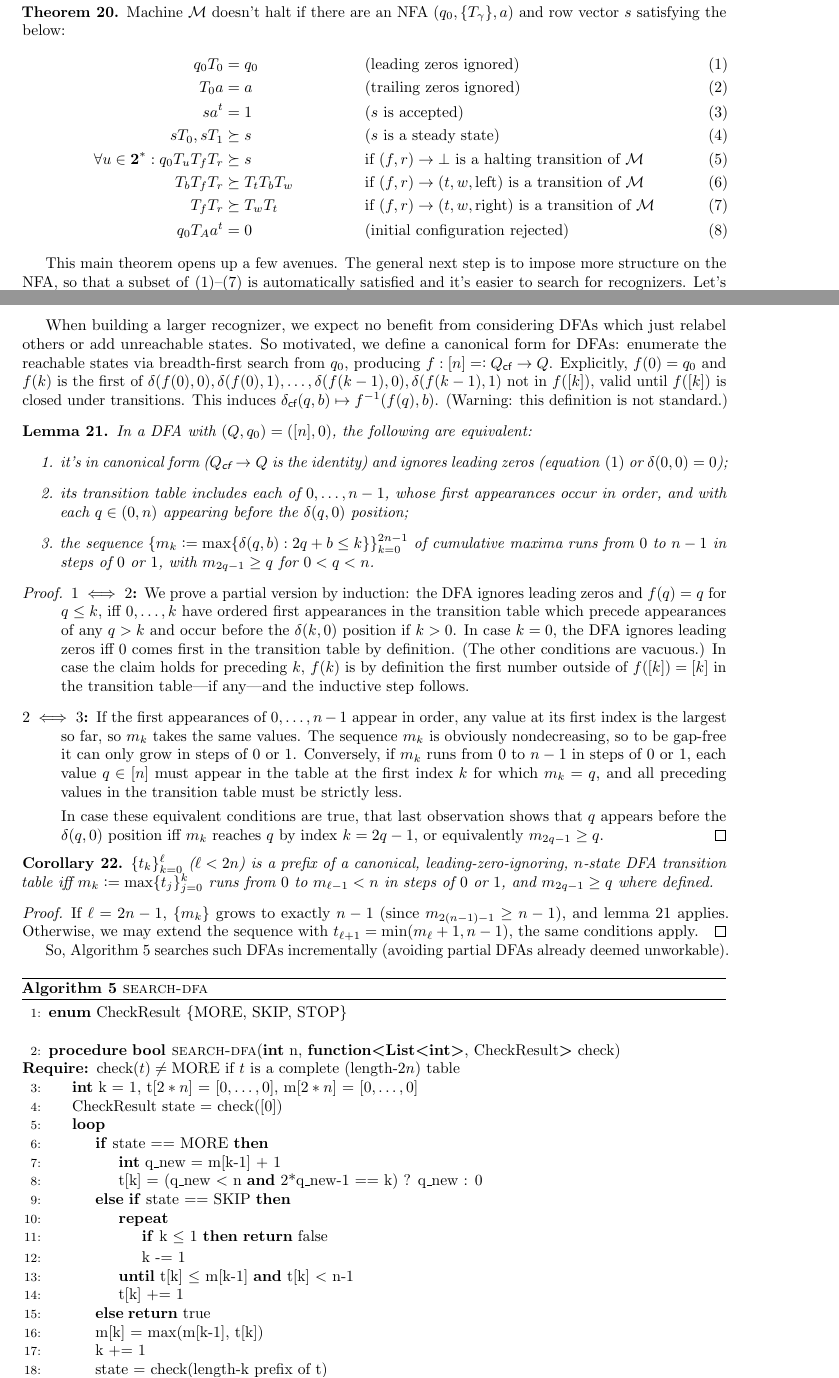
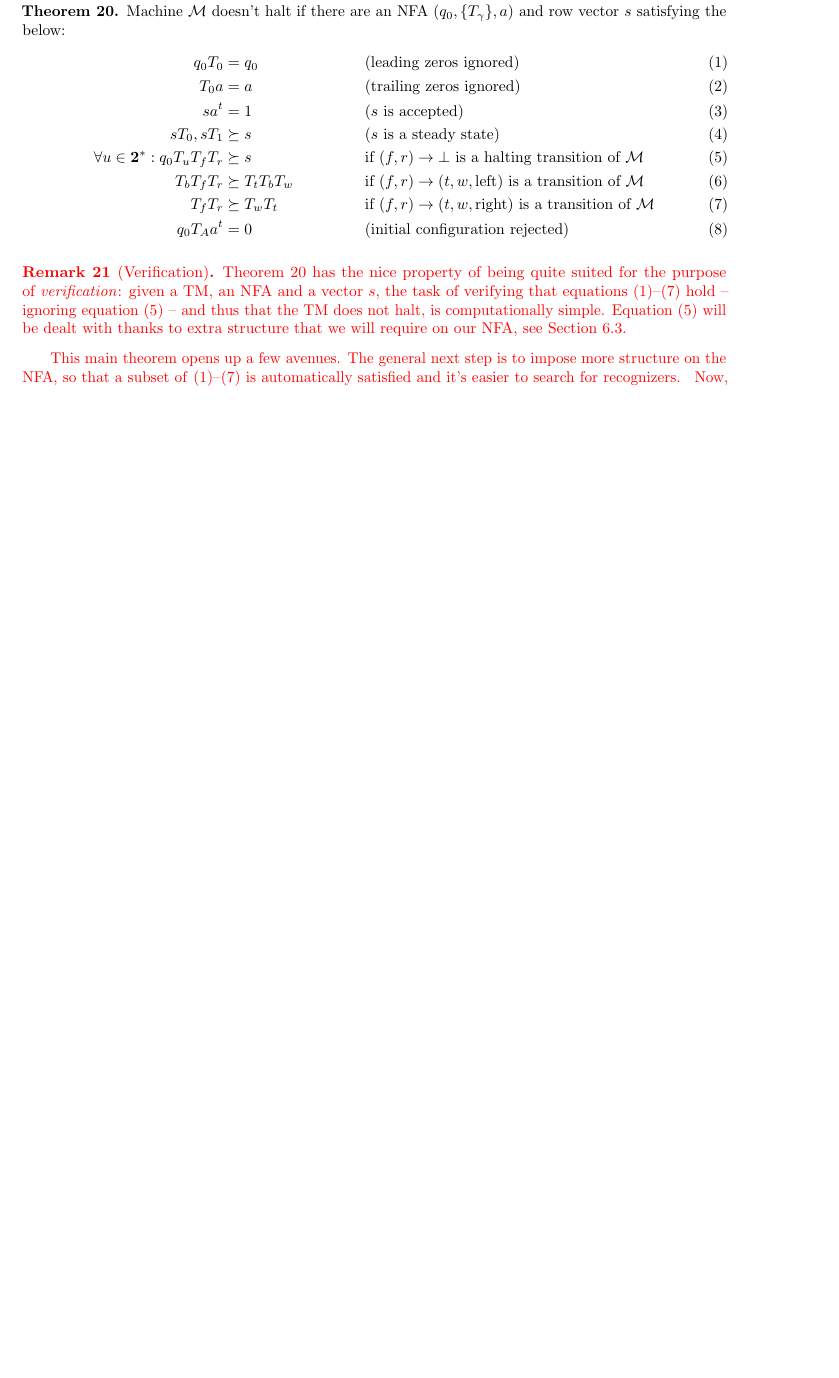
Before and after one commit to bbchallenge/bbchallenge-proofs, a LaTeX paper (deciders/correctness-deciders.tex, which reads deciders/decider-finite-automata-reduction.tex): two parts of pages 19 and 20 of 24 before the commit and part of page 19 of 23 after it, the two joined at a grey line, cut so that both start at the same text, the shorter picture padded with empty space. Compiled offline with pdfLaTeX.

Commit message:
Progress

```diff
--- a/deciders/decider-finite-automata-reduction.tex
+++ b/deciders/decider-finite-automata-reduction.tex
@@ -330,6 +330,14 @@ We have shown:
   \end{align}
 \end{theorem}
 
-This main theorem opens up a few avenues.
-The general next step is to impose more structure on the NFA, so that a subset of \eqref{far-cond-first}--\eqref{far-cond-last} is automatically satisfied and it's easier to search for recognizers.
-Let's take a detour to review \emph{deterministic finite automata} (DFA), which are simpler and satisfy totality \eqref{far-cond-total}.
+\ts{
+\begin{remark}[Verification]\normalfont
+  Theorem~\ref{far-main-theorem} has the nice property of being quite suited for the purpose of \textit{verification}: given a TM, an NFA and a vector $s$, the task of verifying that equations \eqref{far-cond-first}--\eqref{far-cond-last} hold -- ignoring equation \eqref{far-cond-halt} -- and thus that the TM does not halt, is computationally simple. Equation~\eqref{far-cond-halt} will be dealt with thanks to extra structure that we will require on our NFA, see Section~\ref{far-algo-direct}.
+\end{remark}
+}
+
+\tss{}{This main theorem opens up a few avenues. The general next step is to impose more structure on the NFA, so that a subset of \eqref{far-cond-first}--\eqref{far-cond-last} is automatically satisfied and it's easier to search for recognizers.
+}
+\ts{Now, we need to design efficient search algorithms that will enumerate NFA until they find one that satisfies Theorem~\ref{far-main-theorem} for a given TM. For that search to be feasible, we impose more structure on the NFA so that (a) there are fewer of them to enumerate and (b) so that a subset of \eqref{far-cond-first}--\eqref{far-cond-last} is automatically satisfied.
+
+We present two such search algorithms, the first one, called \textit{direct} in Section~\ref{far-algo-direct} and the second one called \textit{meet-in-the-middle} in Section~\ref{far-algo-mtim_dfa}.
@@ -354,82 +347,0 @@ Call $\{\delta(q_0,u): u\in\mathbf{2}^*\}$ the set of \emph{reachable} states.
-When building a larger recognizer,
-we expect no benefit from considering DFAs which just relabel others or add unreachable states.
-So motivated, we define a canonical form for DFAs:
-enumerate the reachable states via breadth-first search from $q_0$,
-producing $f:[n]=\mathrel{\mathop:}Q_\textsf{cf}\to Q$.
-Explicitly,
- $f(0)=q_0$ and $f(k)$ is the first of
- $\delta(f(0),0), \delta(f(0),1), \ldots, \delta(f(k-1),0), \delta(f(k-1),1)$ not in $f([k])$,
- valid until $f([k])$ is closed under transitions.
-This induces $\delta_\textsf{cf}(q,b)\mapsto f^{-1}(f(q), b)$.
-(Warning: this definition is not standard.)
-
-\begin{lemma}
-  \label{far-dfa-canonical form}
-  In a DFA with $(Q,q_0)=([n],0)$, the following are equivalent:
-  \begin{enumerate}
-    \item it's in canonical form ($Q_\textsf{cf}\to Q$ is the identity)
-          and ignores leading zeros (equation \eqref{far-cond-leading-0} or $\delta(0,0)=0$);
-    \item its transition table includes each of $0,\ldots,n-1$, whose first appearances occur in order,
-          and with each $q\in(0,n)$ appearing before the $\delta(q,0)$ position;
-    \item the sequence $\{m_k \mathrel{\mathop:}= \max\{\delta(q,b): 2q+b\le k\}\}_{k=0}^{2n-1}$ of cumulative maxima runs from $0$ to $n-1$ in steps of $0$ or $1$,
-          with $m_{2q-1}\ge q$ for $0<q<n$.
-  \end{enumerate}
-\end{lemma}
-\proof
-\begin{description}
-  \item[$1\iff 2$:]
-    We prove a partial version by induction:
-    the DFA ignores leading zeros and $f(q)=q$ for $q\le k$,
-    iff $0,\ldots,k$ have ordered first appearances in the transition table
-     which precede appearances of any $q>k$
-     and occur before the $\delta(k,0)$ position if $k>0$.
-    In case $k=0$, the DFA ignores leading zeros iff $0$ comes first in the transition table by definition.
-    (The other conditions are vacuous.)
-    In case the claim holds for preceding $k$, $f(k)$ is by definition the first number outside of $f([k])=[k]$ in the transition table---if any---and the inductive step follows.
-  \item[$2\iff 3$:]
-    If the first appearances of $0,\ldots,n-1$ appear in order, any value at its first index is the largest so far, so $m_k$ takes the same values. The sequence $m_k$ is obviously nondecreasing, so to be gap-free it can only grow in steps of 0 or 1.
-    Conversely, if $m_k$ runs from $0$ to $n-1$ in steps of $0$ or $1$, each value $q\in [n]$ must appear in the table at the first index $k$ for which $m_k=q$, and all preceding values in the transition table must be strictly less.
-
-    In case these equivalent conditions are true, that last observation shows that $q$ appears before the $\delta(q,0)$ position iff $m_k$ reaches $q$ by index $k=2q-1$, or equivalently $m_{2q-1}\ge q$.
-\qed
-\end{description}
-
-\begin{corollary}
-  $\{t_k\}_{k=0}^\ell$ ($\ell<2n$) is a prefix of a canonical, leading-zero-ignoring, $n$-state DFA transition table iff
-  $m_k \mathrel{\mathop:}= \max\{t_j\}_{j=0}^k$ runs from $0$ to $m_{\ell-1}<n$ in steps of $0$ or $1$, and $m_{2q-1}\ge q$ where defined.
-\end{corollary}
-\proof
-If $\ell=2n-1$, $\{m_k\}$ grows to exactly $n-1$ (since $m_{2(n-1)-1}\ge n-1$), and lemma \ref{far-dfa-canonical form} applies.
-Otherwise, we may extend the sequence with $t_{\ell+1}=\min(m_\ell+1,n-1)$, the same conditions apply.
-\qed
-
-So, Algorithm \ref{alg:search-dfa} searches such DFAs incrementally (avoiding partial DFAs already deemed unworkable).
-
-\begin{algorithm}
-  \caption{{\sc search-dfa}}\label{alg:search-dfa}
-
-  \begin{algorithmic}[1]
-    \State \textbf{enum} CheckResult \{MORE, SKIP, STOP\}
-    \Statex
-    \Procedure{\textbf{bool} {\sc search-dfa}}{\textbf{int} n, \textbf{function$\boldsymbol<$List$\boldsymbol<$int$\boldsymbol>$}, CheckResult$\boldsymbol>$ check}
-    \Require{$\operatorname{check}(t)\ne\textrm{MORE}$ if $t$ is a complete (length-$2n$) table}
-
-      \State \textbf{int} k = 1, t[$2*n$] = $[0,\ldots,0]$, m[$2*n$] = $[0,\ldots,0]$
-      \State CheckResult state = $\operatorname{check}([0])$
-      \Loop
-        \If{state == MORE}
-          \State \textbf{int} q\_new = m[k-1] + 1
-          \State t[k] = (q\_new $<$ \textrm{n} \textbf{and} 2*q\_new-1 == k) ? q\_new : 0
-        \ElsIf{state == SKIP}
-          \Repeat
-          \If{k $\le$ 1}
-            \Return false
-          \EndIf
-          \State k -= 1
-          \Until{t[k] $\le$ m[k-1] \textbf{and} t[k] $<$ n-1}
-          \State t[k] += 1
-        \Else\;\Return true
-        \EndIf
-        \State m[k] = max(m[k-1], t[k])
-        \State k += 1
-        \State state = check(length-k prefix of t)
```
Also changed, not shown: deciders/correctness-deciders.pdf, deciders/decider-finite-automata-reduction.tex (132 more changed lines).
